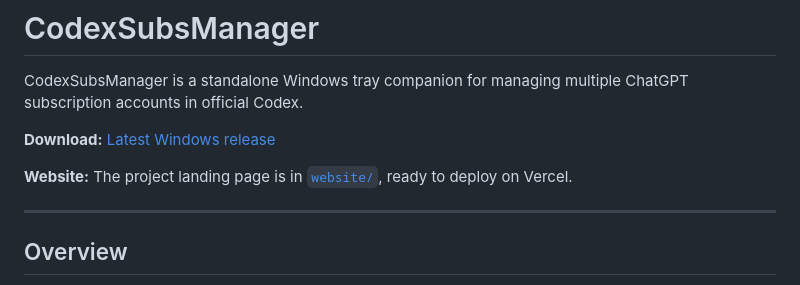
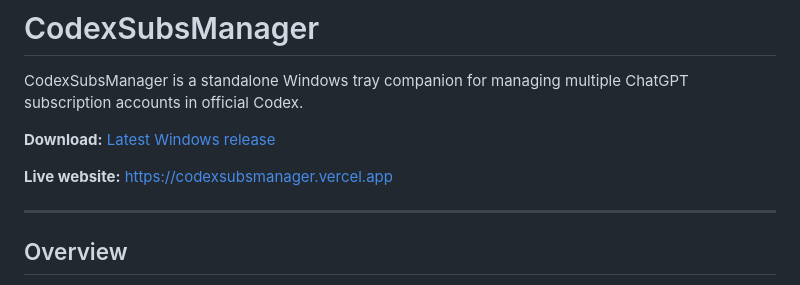
Before and after one commit to 0xmdrakib/CodexSubsManager, a Markdown page: README.md, the part around the change. Drawn GitHub-style.

```diff
--- a/README.md
+++ b/README.md
@@ -4,7 +4,7 @@ CodexSubsManager is a standalone Windows tray companion for managing multiple Ch
 
 **Download:** [Latest Windows release](https://github.com/0xmdrakib/CodexSubsManager/releases/latest)
 
-**Website:** The project landing page is in [`website/`](./website/), ready to deploy on Vercel.
+**Live website:** https://codexsubsmanager.vercel.app
 
 ---
 
```
Also changed, not shown: website/README.md (+2 -0 lines).
